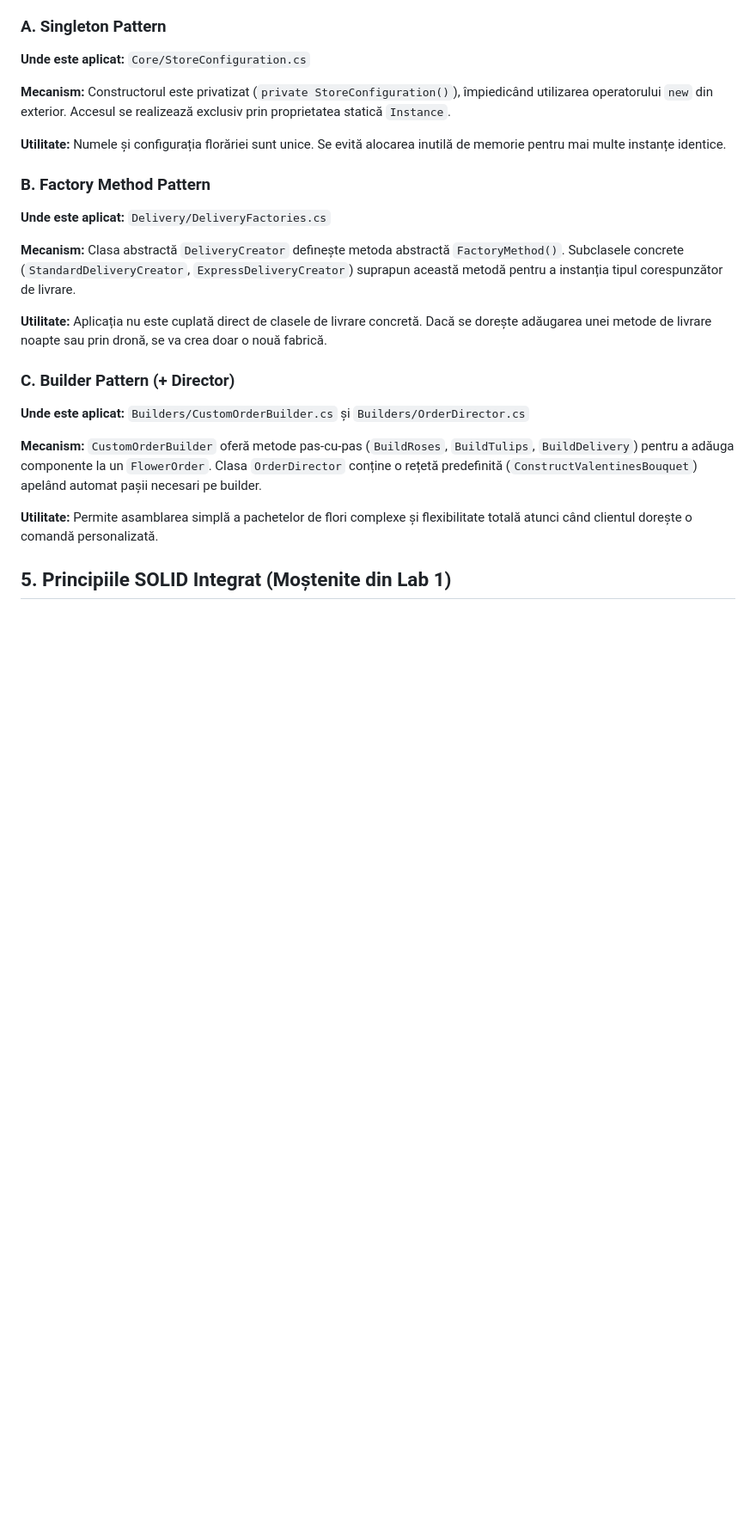
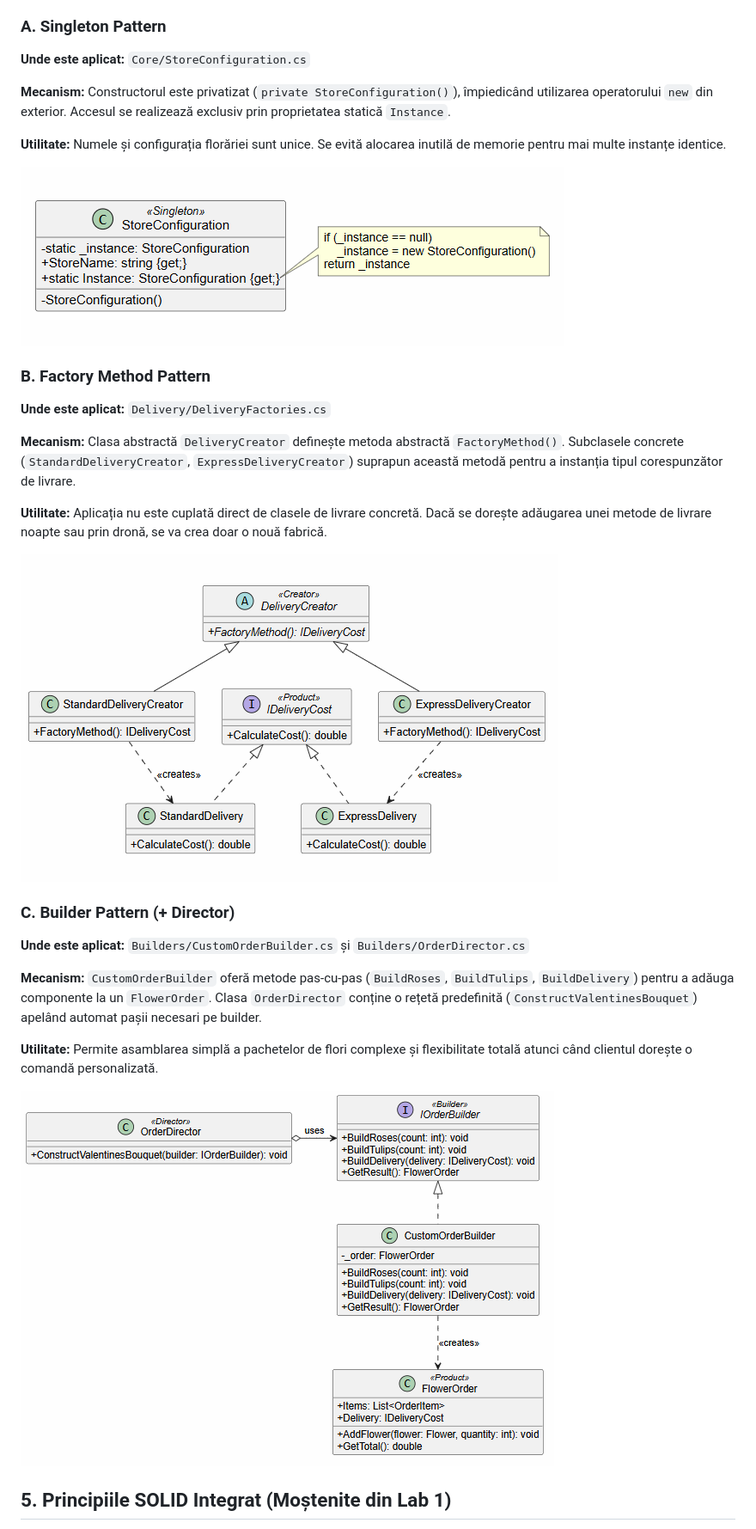
Before and after one commit to corinacc555/TMPS, a Markdown page: lab2/REPORT.MD, the part around the change. Shown at 86% size. Rendered like a GitHub page; pictures changed too: lab2/images/clasa1.png (added), lab2/images/clasa2.png (added), lab2/images/clasa3.png (added); blank space fills up the shorter version.

Commit message:
Add class diagrams to lab2 report

```diff
--- a/lab2/REPORT.MD
+++ b/lab2/REPORT.MD
@@ -67,6 +67,8 @@ Pentru această lucrare am ales 3 șabloane de bază, integrându-le natural în
 
 **Utilitate:** Numele și configurația florăriei sunt unice. Se evită alocarea inutilă de memorie pentru mai multe instanțe identice.
 
+![Diagrama de clase pentru Singleton](images/clasa1.png)
+
 ### B. Factory Method Pattern
 
 **Unde este aplicat:** `Delivery/DeliveryFactories.cs`
@@ -75,6 +77,8 @@ Pentru această lucrare am ales 3 șabloane de bază, integrându-le natural în
 
 **Utilitate:** Aplicația nu este cuplată direct de clasele de livrare concretă. Dacă se dorește adăugarea unei metode de livrare noapte sau prin dronă, se va crea doar o nouă fabrică.
 
+![Diagrama de clase pentru Factory Method](images/clasa2.png)
+
 ### C. Builder Pattern (+ Director)
 
 **Unde este aplicat:** `Builders/CustomOrderBuilder.cs` și `Builders/OrderDirector.cs`
@@ -82,6 +86,8 @@ Pentru această lucrare am ales 3 șabloane de bază, integrându-le natural în
 **Mecanism:** `CustomOrderBuilder` oferă metode pas-cu-pas (`BuildRoses`, `BuildTulips`, `BuildDelivery`) pentru a adăuga componente la un `FlowerOrder`. Clasa `OrderDirector` conține o rețetă predefinită (`ConstructValentinesBouquet`) apelând automat pașii necesari pe builder.
 
 **Utilitate:** Permite asamblarea simplă a pachetelor de flori complexe și flexibilitate totală atunci când clientul dorește o comandă personalizată.
+
+![Diagrama de clase pentru Builder](images/clasa3.png)
 
 ## 5. Principiile SOLID Integrat (Moștenite din Lab 1)
 
```
